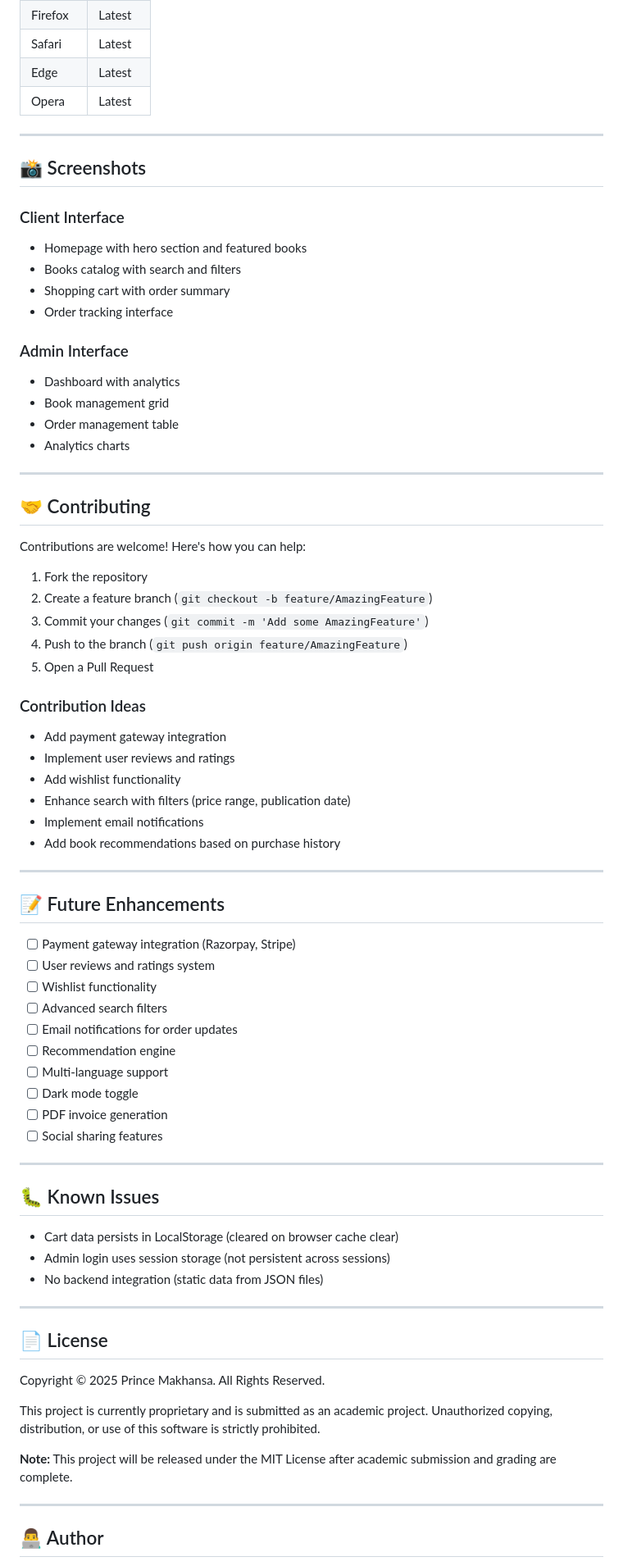
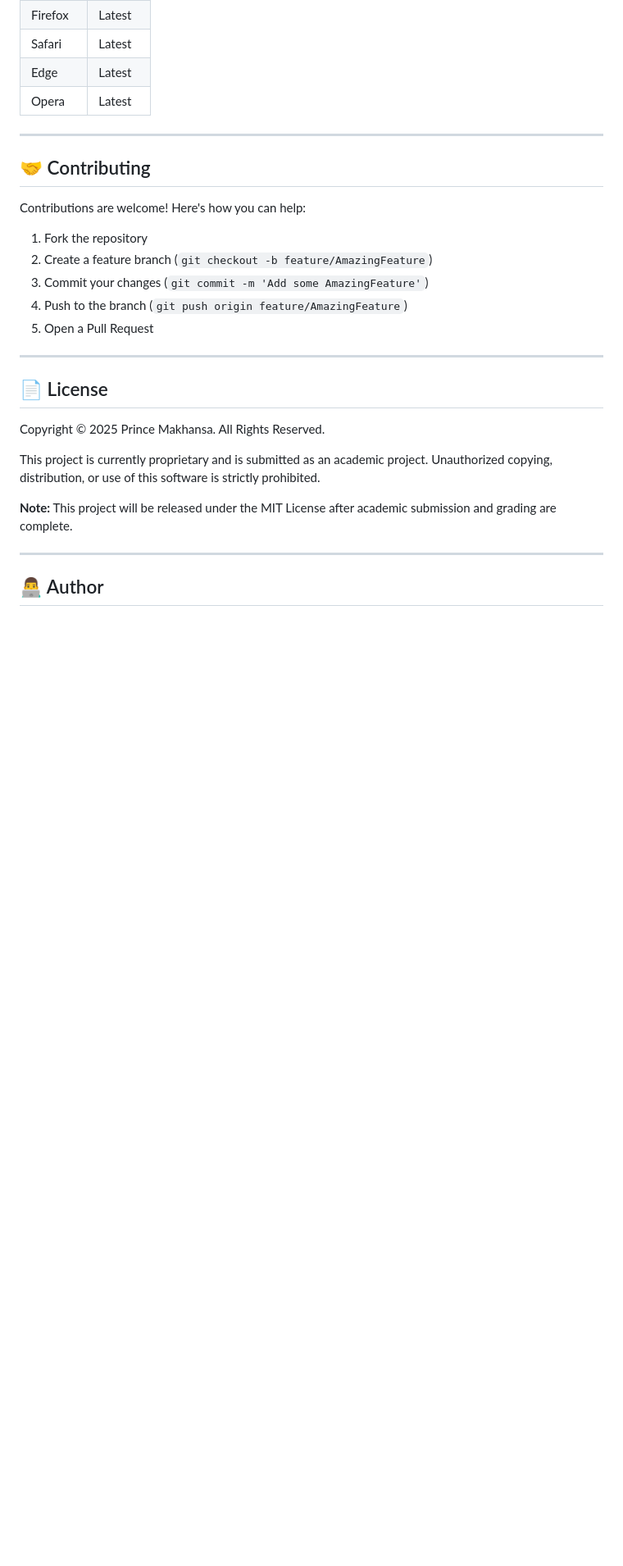
Before and after one commit to PrinceMakhansa/Readora, a Markdown page: README.md, the part around the change. Shown at 82% size. Drawn GitHub-style; blank space fills up the shorter version.

```diff
--- a/README.md
+++ b/README.md
@@ -310,22 +310,6 @@ Update category filters in:
 
 ---
 
-## 📸 Screenshots
-
-### Client Interface
-- Homepage with hero section and featured books
-- Books catalog with search and filters
-- Shopping cart with order summary
-- Order tracking interface
-
-### Admin Interface
-- Dashboard with analytics
-- Book management grid
-- Order management table
-- Analytics charts
-
----
-
 ## 🤝 Contributing
 
 Contributions are welcome! Here's how you can help:
@@ -335,37 +319,6 @@ Contributions are welcome! Here's how you can help:
 3. Commit your changes (`git commit -m 'Add some AmazingFeature'`)
 4. Push to the branch (`git push origin feature/AmazingFeature`)
 5. Open a Pull Request
-
-### Contribution Ideas
-- Add payment gateway integration
-- Implement user reviews and ratings
-- Add wishlist functionality
-- Enhance search with filters (price range, publication date)
-- Implement email notifications
-- Add book recommendations based on purchase history
-
----
-
-## 📝 Future Enhancements
-
-- [ ] Payment gateway integration (Razorpay, Stripe)
-- [ ] User reviews and ratings system
-- [ ] Wishlist functionality
-- [ ] Advanced search filters
-- [ ] Email notifications for order updates
-- [ ] Recommendation engine
-- [ ] Multi-language support
-- [ ] Dark mode toggle
-- [ ] PDF invoice generation
-- [ ] Social sharing features
-
----
-
-## 🐛 Known Issues
-
-- Cart data persists in LocalStorage (cleared on browser cache clear)
-- Admin login uses session storage (not persistent across sessions)
-- No backend integration (static data from JSON files)
 
 ---
 
```
